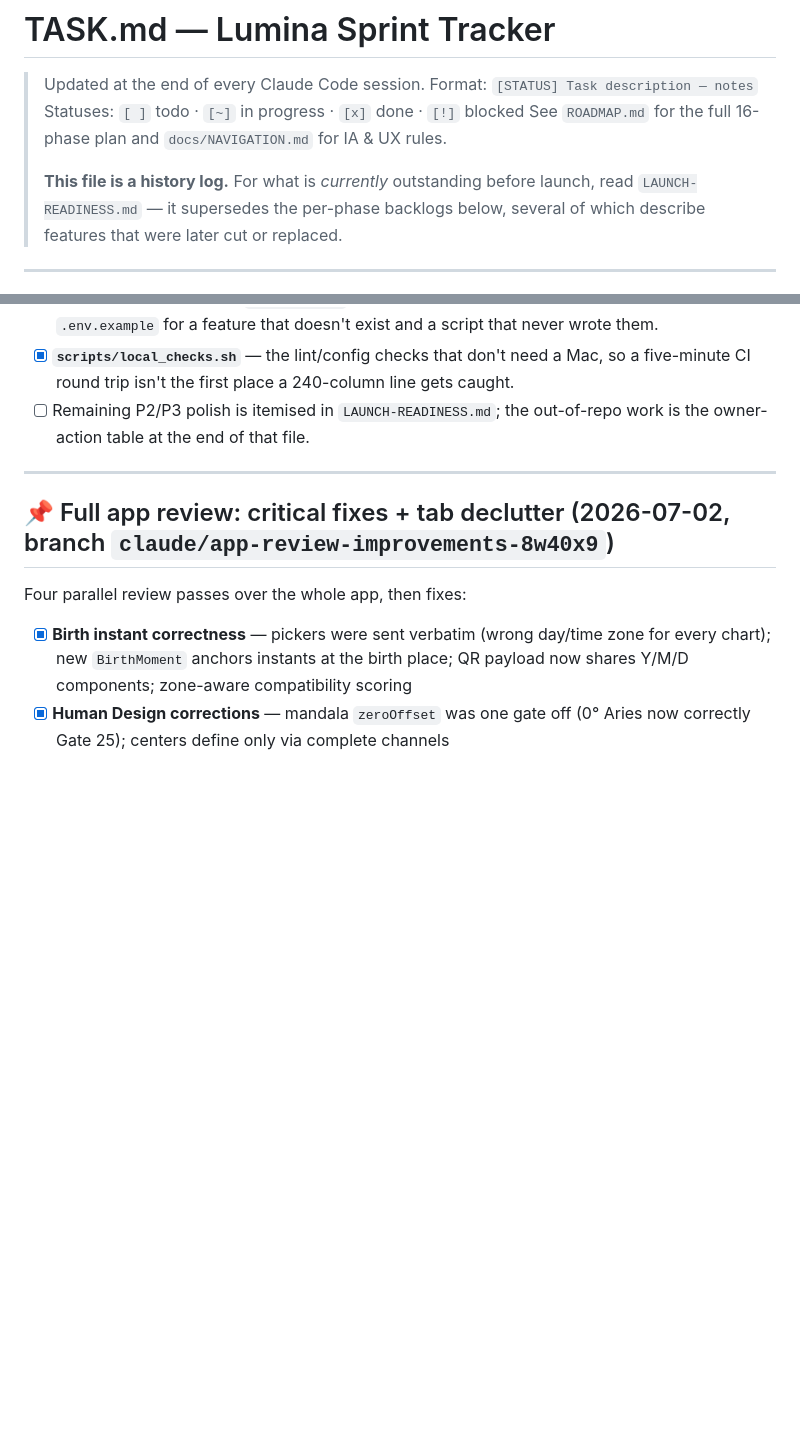
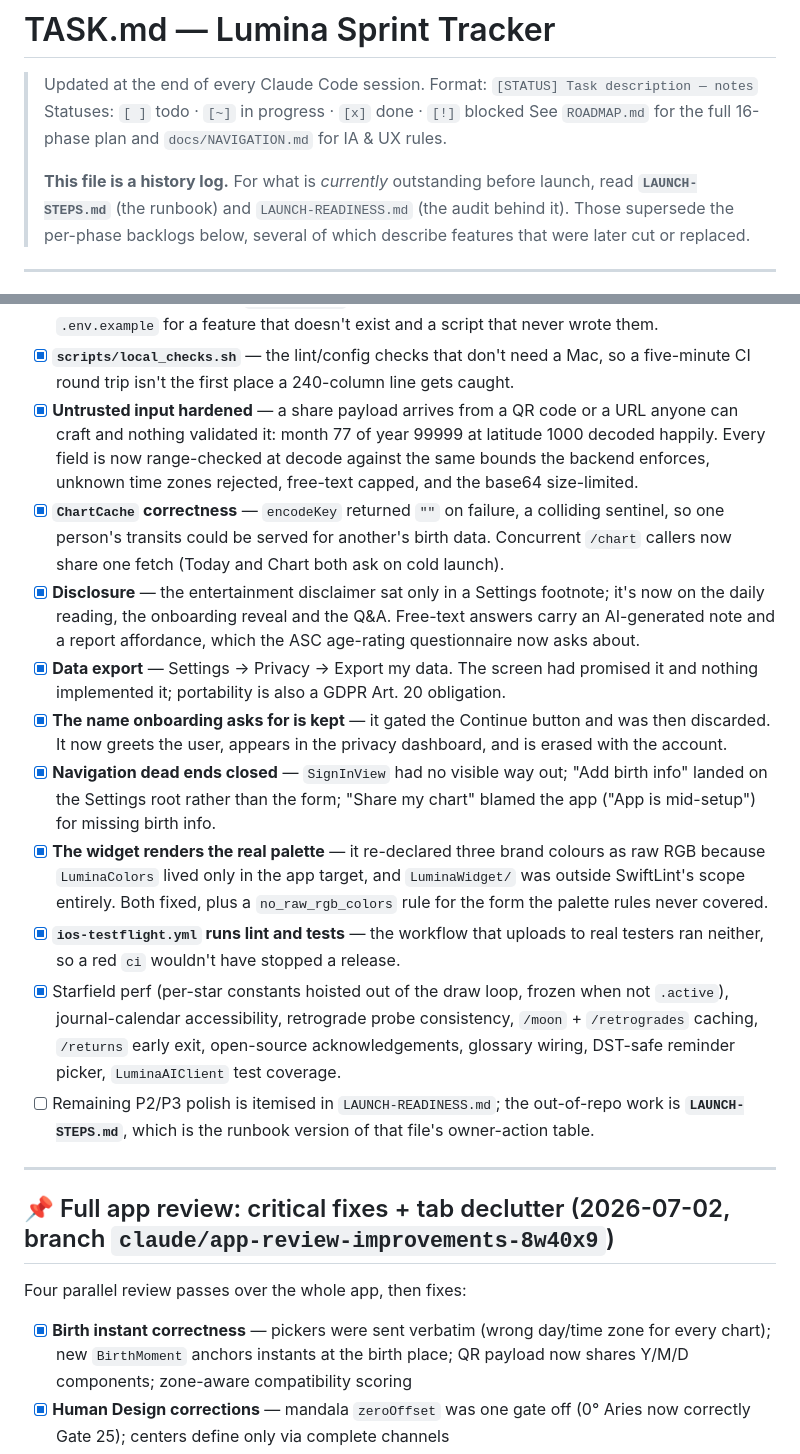
Before and after one commit to Wrexist/Lumina, a Markdown page: TASK.md, 2 parts joined by grey strips. GitHub-like rendering; blank space fills up the shorter version.

Commit message:
docs(task): record the full remediation pass
Co-Authored-By: Claude Opus 5 <noreply@anthropic.com>
Claude-Session: https://claude.ai/code/session_015J9myttX4CiamfhsrVgB9y

```diff
--- a/TASK.md
+++ b/TASK.md
@@ -6,8 +6,9 @@
 > See `ROADMAP.md` for the full 16-phase plan and `docs/NAVIGATION.md` for IA & UX rules.
 >
 > **This file is a history log.** For what is *currently* outstanding before
-> launch, read `LAUNCH-READINESS.md` — it supersedes the per-phase backlogs
-> below, several of which describe features that were later cut or replaced.
+> launch, read **`LAUNCH-STEPS.md`** (the runbook) and `LAUNCH-READINESS.md`
+> (the audit behind it). Those supersede the per-phase backlogs below, several
+> of which describe features that were later cut or replaced.
 
 ---
 
@@ -59,8 +60,45 @@ then worked top-down. Landed:
 - [x] **`scripts/local_checks.sh`** — the lint/config checks that don't need a
       Mac, so a five-minute CI round trip isn't the first place a 240-column
       line gets caught.
+- [x] **Untrusted input hardened** — a share payload arrives from a QR code or
+      a URL anyone can craft and nothing validated it: month 77 of year 99999
+      at latitude 1000 decoded happily. Every field is now range-checked at
+      decode against the same bounds the backend enforces, unknown time zones
+      rejected, free-text capped, and the base64 size-limited.
+- [x] **`ChartCache` correctness** — `encodeKey` returned `""` on failure, a
+      colliding sentinel, so one person's transits could be served for
+      another's birth data. Concurrent `/chart` callers now share one fetch
+      (Today and Chart both ask on cold launch).
+- [x] **Disclosure** — the entertainment disclaimer sat only in a Settings
+      footnote; it's now on the daily reading, the onboarding reveal and the
+      Q&A. Free-text answers carry an AI-generated note and a report
+      affordance, which the ASC age-rating questionnaire now asks about.
+- [x] **Data export** — Settings → Privacy → Export my data. The screen had
+      promised it and nothing implemented it; portability is also a GDPR
+      Art. 20 obligation.
+- [x] **The name onboarding asks for is kept** — it gated the Continue button
+      and was then discarded. It now greets the user, appears in the privacy
+      dashboard, and is erased with the account.
+- [x] **Navigation dead ends closed** — `SignInView` had no visible way out;
+      "Add birth info" landed on the Settings root rather than the form;
+      "Share my chart" blamed the app ("App is mid-setup") for missing birth
+      info.
+- [x] **The widget renders the real palette** — it re-declared three brand
+      colours as raw RGB because `LuminaColors` lived only in the app target,
+      and `LuminaWidget/` was outside SwiftLint's scope entirely. Both fixed,
+      plus a `no_raw_rgb_colors` rule for the form the palette rules never
+      covered.
+- [x] **`ios-testflight.yml` runs lint and tests** — the workflow that uploads
+      to real testers ran neither, so a red `ci` wouldn't have stopped a
+      release.
+- [x] Starfield perf (per-star constants hoisted out of the draw loop, frozen
+      when not `.active`), journal-calendar accessibility, retrograde probe
+      consistency, `/moon` + `/retrogrades` caching, `/returns` early exit,
+      open-source acknowledgements, glossary wiring, DST-safe reminder picker,
+      `LuminaAIClient` test coverage.
 - [ ] Remaining P2/P3 polish is itemised in `LAUNCH-READINESS.md`; the
-      out-of-repo work is the owner-action table at the end of that file.
+      out-of-repo work is **`LAUNCH-STEPS.md`**, which is the runbook version
+      of that file's owner-action table.
 
 ---
 
```
